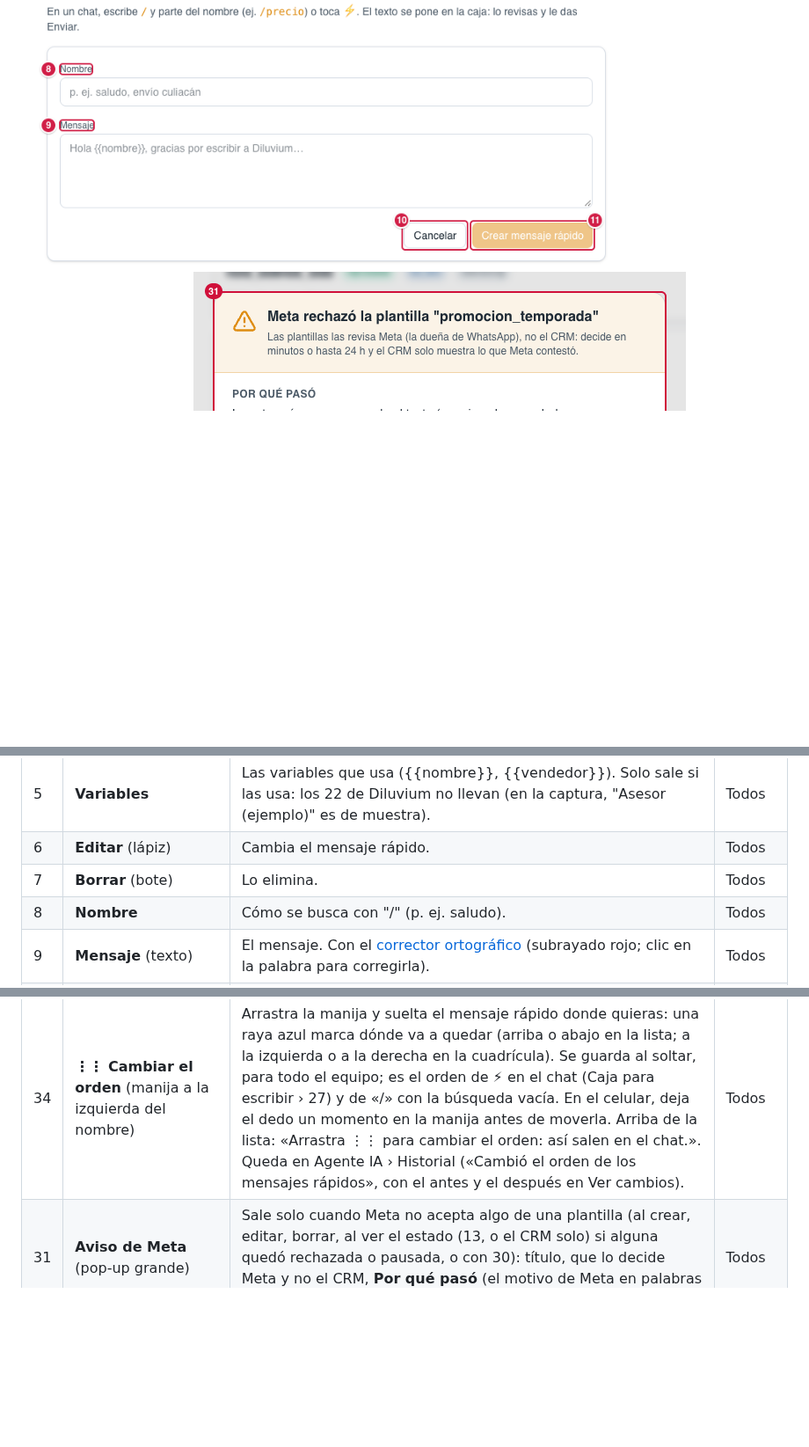
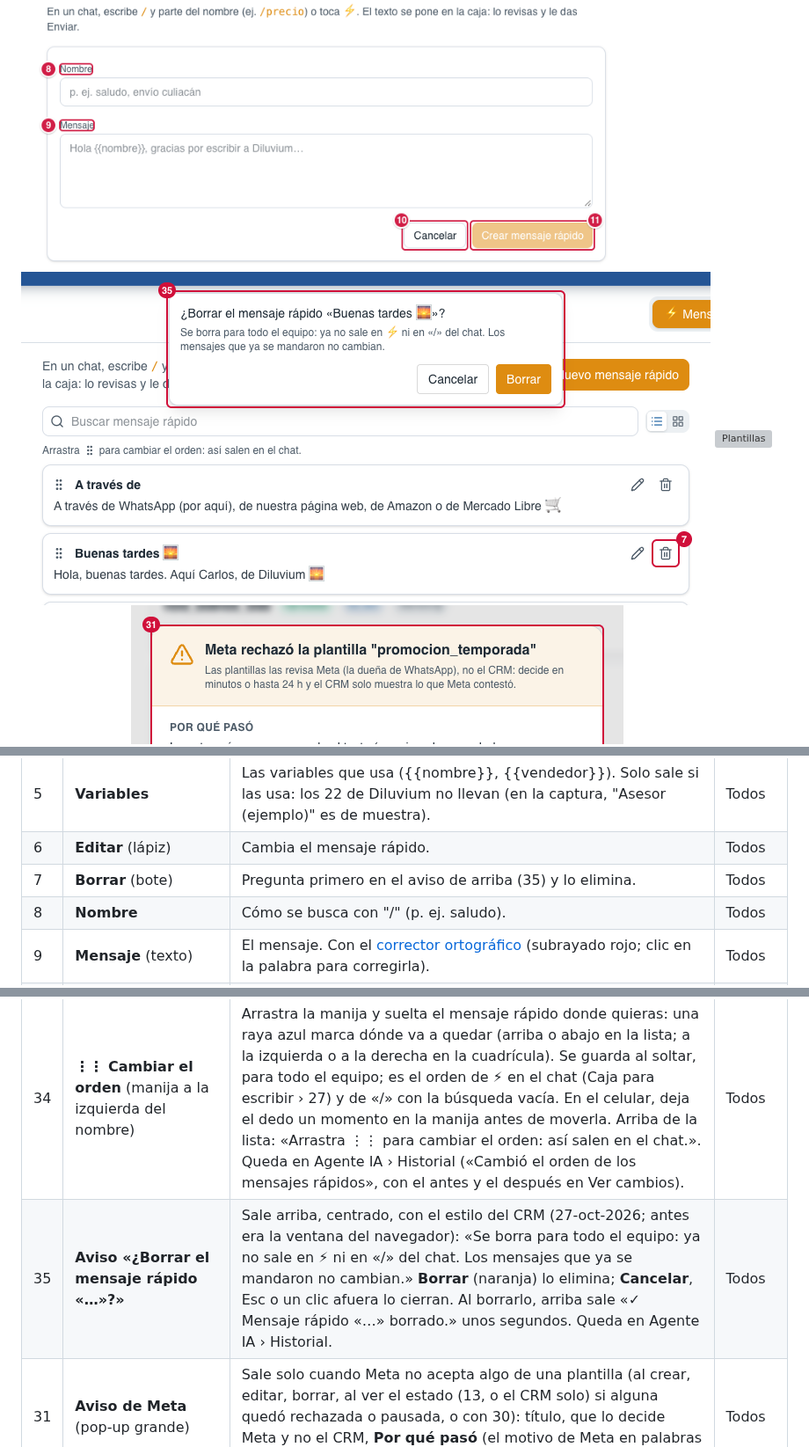
Before and after one commit to Diluvium-mx/crm-diluvium, a Markdown page: docs/mapa-crm/3.4-mensajes-rapidos.md, 3 parts joined by grey strips. Shown at 88% size. GitHub-like rendering; pictures changed too: docs/mapa-crm/08-mensaje-rapido-borrar.png (added); blank space fills up the shorter version; grey boxes are pictures that could not be loaded.

```diff
--- a/docs/mapa-crm/3.4-mensajes-rapidos.md
+++ b/docs/mapa-crm/3.4-mensajes-rapidos.md
@@ -9,6 +9,7 @@ cuadrícula (33) y **orden a mano** (34): el orden que dejes aquí es el de ⚡
 
 ![Mensajes rápidos](08-mensajes-rapidos.png)
 ![Nuevo mensaje rápido](08-mensaje-rapido-nuevo.png)
+![Aviso «¿Borrar el mensaje rápido …?» (35)](08-mensaje-rapido-borrar.png)
 ![Plantillas](08-plantillas.png)
 ![Editar una plantilla](08-plantilla-editar.png)
 ![Aviso de Meta](08-aviso-meta.png)
@@ -21,7 +22,7 @@ cuadrícula (33) y **orden a mano** (34): el orden que dejes aquí es el de ⚡
 | 4 | **Mensaje rápido** | Nombre y texto guardado. | Todos |
 | 5 | **Variables** | Las variables que usa ({{nombre}}, {{vendedor}}). Solo sale si las usa: los 22 de Diluvium no llevan (en la captura, "Asesor (ejemplo)" es de muestra). | Todos |
 | 6 | **Editar** (lápiz) | Cambia el mensaje rápido. | Todos |
-| 7 | **Borrar** (bote) | Lo elimina. | Todos |
+| 7 | **Borrar** (bote) | Pregunta primero en el aviso de arriba (35) y lo elimina. | Todos |
 | 8 | **Nombre** | Cómo se busca con "/" (p. ej. saludo). | Todos |
 | 9 | **Mensaje** (texto) | El mensaje. Con el [corrector ortográfico](1-glosario.md#glosario) (subrayado rojo; clic en la palabra para corregirla). | Todos |
 | 10 | **Cancelar** | Cierra sin guardar. | Todos |
@@ -48,6 +49,7 @@ cuadrícula (33) y **orden a mano** (34): el orden que dejes aquí es el de ⚡
 | 32 | **Buscar mensaje rápido** | Filtra por nombre y texto, sin importar acentos ni mayúsculas («envio» encuentra «Datos de envío»). Mientras hay búsqueda no se puede cambiar el orden: dice «Para cambiar el orden, borra la búsqueda.». | Todos |
 | 33 | **Lista / Cuadrícula** | Íconos a la derecha del buscador, los mismos de Elegir plantilla del chat: lista (un mensaje rápido por renglón, texto completo) o tarjetas (3 columnas si cabe, hasta 6 renglones de texto). Se recuerda en esta computadora. | Todos |
 | 34 | **⋮⋮ Cambiar el orden** (manija a la izquierda del nombre) | Arrastra la manija y suelta el mensaje rápido donde quieras: una raya azul marca dónde va a quedar (arriba o abajo en la lista; a la izquierda o a la derecha en la cuadrícula). Se guarda al soltar, para todo el equipo; es el orden de ⚡ en el chat (Caja para escribir › 27) y de «/» con la búsqueda vacía. En el celular, deja el dedo un momento en la manija antes de moverla. Arriba de la lista: «Arrastra ⋮⋮ para cambiar el orden: así salen en el chat.». Queda en Agente IA › Historial («Cambió el orden de los mensajes rápidos», con el antes y el después en Ver cambios). | Todos |
+| 35 | **Aviso «¿Borrar el mensaje rápido «…»?»** | Sale arriba, centrado, con el estilo del CRM (27-oct-2026; antes era la ventana del navegador): «Se borra para todo el equipo: ya no sale en ⚡ ni en «/» del chat. Los mensajes que ya se mandaron no cambian.» **Borrar** (naranja) lo elimina; **Cancelar**, Esc o un clic afuera lo cierran. Al borrarlo, arriba sale «✓ Mensaje rápido «…» borrado.» unos segundos. Queda en Agente IA › Historial. | Todos |
 | 31 | **Aviso de Meta** (pop-up grande) | Sale solo cuando Meta no acepta algo de una plantilla (al crear, editar, borrar, al ver el estado (13, o el CRM solo) si alguna quedó rechazada o pausada, o con 30): título, que lo decide Meta y no el CRM, **Por qué pasó** (el motivo de Meta en palabras simples), **Qué hacer** y **Entendido**. | Todos |
 
 **Lo cambias tú desde la pantalla:** crear, editar, borrar y acomodar (34) mensajes rápidos; crear, editar (van a revisión de Meta) y borrar plantillas, y ver su estado (Ver estado).
```
Also changed, not shown: 1 other file.
